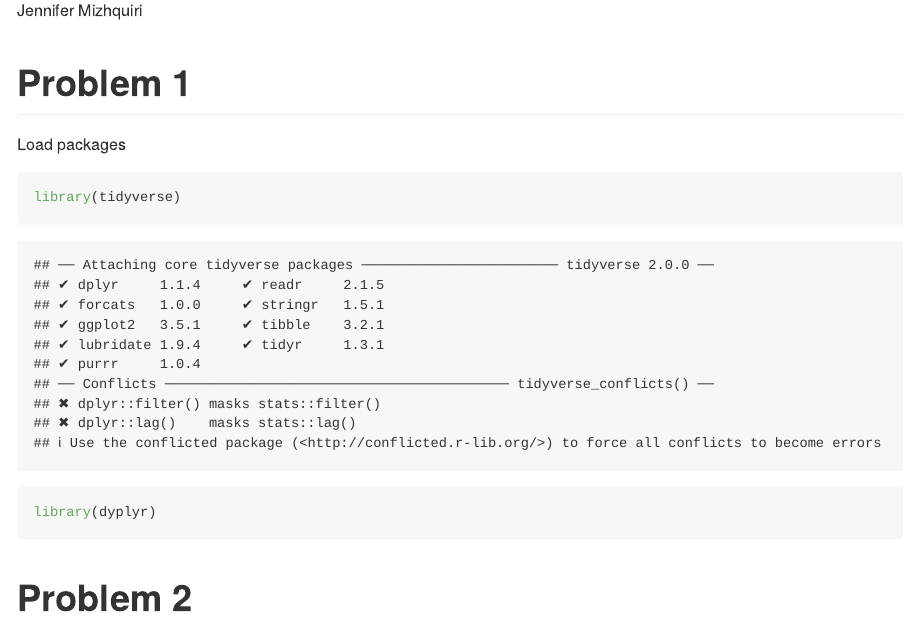
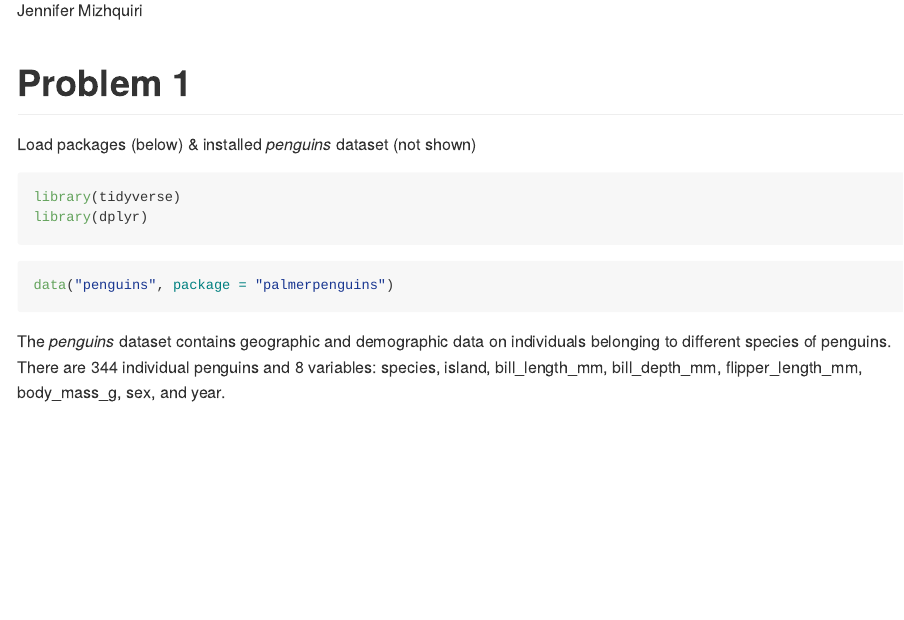
Before and after one commit to mizhquiri/fall22_p8105_hw1_jsm2182, an R Markdown document (p8105_hw1_JSM2182.Rmd): the page in a window 1100 px wide, from 110 px down. Rendered offline with R 4.5, knitr and Pandoc, with nearby package versions.

Commit message:
reformatted rmd file for HW and started to inspect penguins dataset

````diff
--- a/p8105_hw1_JSM2182.Rmd
+++ b/p8105_hw1_JSM2182.Rmd
@@ -7,12 +7,17 @@ output: github_document
 
 # Problem 1
 
-Load packages
+Load packages (below) & installed _penguins_ dataset (not shown)
 
-```{r}
+```{r library, message = FALSE}
 library(tidyverse)
-library(dyplyr)
+library(dplyr)
 ```
 
 
-# Problem 2
+```{r load_penguins}
+
+data("penguins", package = "palmerpenguins")
+```
+
+The _penguins_ dataset contains geographic and demographic data on individuals belonging to different species of penguins. There are `r nrow(penguins)` individual penguins and `r ncol(penguins)` variables: species, island, bill_length_mm, bill_depth_mm, flipper_length_mm, body_mass_g, sex, and year.
````
Also changed, not shown: p8105_hw1_JSM2182.md.
